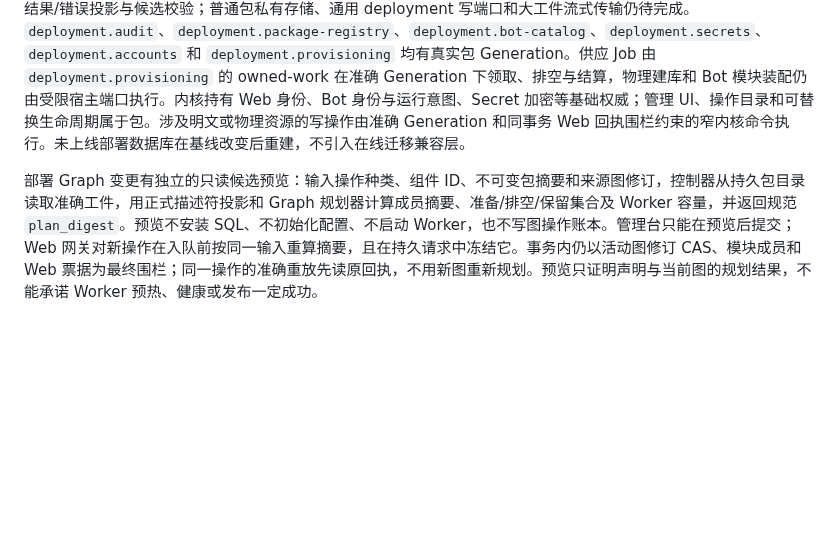
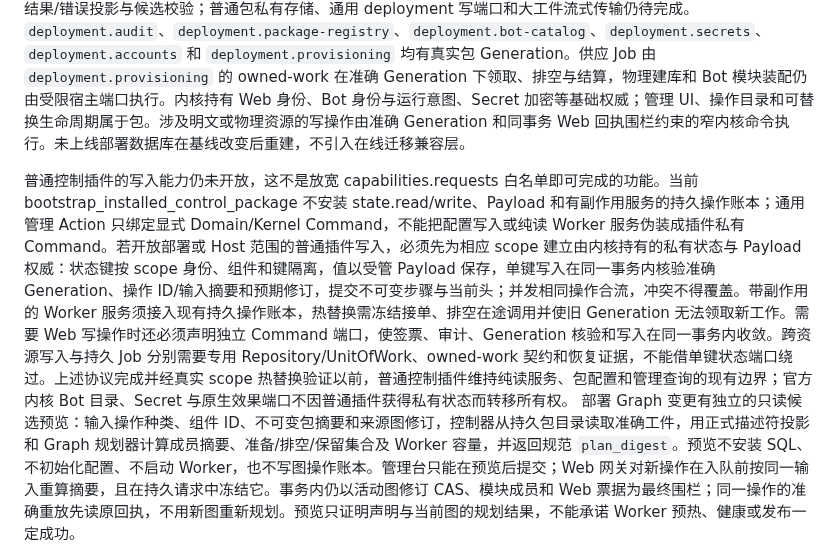
Before and after one commit to sjrsjz/forest, a Markdown page: doc/13-microkernel-control-plane-redesign.md, the part around the change. Drawn GitHub-style; blank space fills up the shorter version.

Commit message:
Document control plugin write authority requirements

```diff
--- a/doc/13-microkernel-control-plane-redesign.md
+++ b/doc/13-microkernel-control-plane-redesign.md
@@ -479,6 +479,7 @@ material、缺失 active 引用和超过上限的 key 数，且 key material 不
 
 当前支持已装配官方包的替换，以及普通 ZIP 导入的声明式、无存储、无额外能力请求的 deployment Worker 新增与替换；普通包只开放 manifest 声明为 `read` 的 Worker 服务和管理查询。官方包与普通包的配置都由各自的包 schema、配置账本和标准管理贡献提供 plan/apply；apply 以目标配置修订和摘要入队 deployment Graph 换代，准确配置随新 Generation 发布。`execution_profile = "official"` 是工件自报字段，不能证明官方来源；目录仅在宿主显式构建官方来源时登记摘要，部署控制器启动、恢复和替换都要求该独立登记事实。普通本地构建或 ZIP 导入即使声明同一 profile，也不能取得官方 SQL 执行资格。包的隔离 Python 进程目前不是恶意代码 OS 沙箱，故普通部署插件仍应视为由管理员主动安装的代码；协议级端口限制不能被表述为文件或网络系统调用隔离。部署包目录已有导入结果/错误投影与候选校验；普通包私有存储、通用 deployment 写端口和大工件流式传输仍待完成。`deployment.audit`、`deployment.package-registry`、`deployment.bot-catalog`、`deployment.secrets`、`deployment.accounts` 和 `deployment.provisioning` 均有真实包 Generation。供应 Job 由 `deployment.provisioning` 的 owned-work 在准确 Generation 下领取、排空与结算，物理建库和 Bot 模块装配仍由受限宿主端口执行。内核持有 Web 身份、Bot 身份与运行意图、Secret 加密等基础权威；管理 UI、操作目录和可替换生命周期属于包。涉及明文或物理资源的写操作由准确 Generation 和同事务 Web 回执围栏约束的窄内核命令执行。未上线部署数据库在基线改变后重建，不引入在线迁移兼容层。
 
+普通控制插件的写入能力仍未开放，这不是放宽 capabilities.requests 白名单即可完成的功能。当前 bootstrap_installed_control_package 不安装 state.read/write、Payload 和有副作用服务的持久操作账本；通用管理 Action 只绑定显式 Domain/Kernel Command，不能把配置写入或纯读 Worker 服务伪装成插件私有 Command。若开放部署或 Host 范围的普通插件写入，必须先为相应 scope 建立由内核持有的私有状态与 Payload 权威：状态键按 scope 身份、组件和键隔离，值以受管 Payload 保存，单键写入在同一事务内核验准确 Generation、操作 ID/输入摘要和预期修订，提交不可变步骤与当前头；并发相同操作合流，冲突不得覆盖。带副作用的 Worker 服务须接入现有持久操作账本，热替换需冻结接单、排空在途调用并使旧 Generation 无法领取新工作。需要 Web 写操作时还必须声明独立 Command 端口，使签票、审计、Generation 核验和写入在同一事务内收敛。跨资源写入与持久 Job 分别需要专用 Repository/UnitOfWork、owned-work 契约和恢复证据，不能借单键状态端口绕过。上述协议完成并经真实 scope 热替换验证以前，普通控制插件维持纯读服务、包配置和管理查询的现有边界；官方内核 Bot 目录、Secret 与原生效果端口不因普通插件获得私有状态而转移所有权。
 部署 Graph 变更有独立的只读候选预览：输入操作种类、组件 ID、不可变包摘要和来源图修订，控制器从持久包目录读取准确工件，用正式描述符投影和 Graph 规划器计算成员摘要、准备/排空/保留集合及 Worker 容量，并返回规范 `plan_digest`。预览不安装 SQL、不初始化配置、不启动 Worker，也不写图操作账本。管理台只能在预览后提交；Web 网关对新操作在入队前按同一输入重算摘要，且在持久请求中冻结它。事务内仍以活动图修订 CAS、模块成员和 Web 票据为最终围栏；同一操作的准确重放先读原回执，不用新图重新规划。预览只证明声明与当前图的规划结果，不能承诺 Worker 预热、健康或发布一定成功。
 
 `deployment.package-registry` 现在有独立的官方包和真实 deployment Generation：包内 Worker 声明 `packages` 与 `artifact` 管理查询及自带 UI，按 `bot/deployment/host` scope 筛选全部署工件；宿主通过与该 Generation 绑定的受限 `deployment.catalog.*` 原生目录端口访问物理工件目录。官方来源由宿主显式登记的工件摘要证明；不拥有业务 SQL 的官方包只安装标准配置账本，不能借无存储声明绕过来源围栏。普通 ZIP 包既不能取得原生目录端口，也不能因模仿官方组件 ID 获得官方 trust。Bot Worker Host 的包候选内核桥只接受 Bot 范围请求，再经部署控制器解析当前活动目录 Generation 的只读模块查询；替换、排空或缺失期间不回退读取物理目录，返回明确不可用。它仍是有限的跨 scope 管理查询桥，尚未成为通用跨 scope Contract Router。模块现在分别声明 ZIP 下载与上传 artifact：上传在读取正文前登记 Web 签票回执与部署审计并持有准确 Generation 的排空租约，逐块核对 32 MiB 上限、长度和 SHA-256 后由幂等目录端口发布，重复键依物理目录回执合流；热替换等待已有上传完成并拒绝旧代际新请求。当前仍以有界字节数组把上传 ZIP 交给目录端口，下载也未使用通用工件句柄；模块已有私有导入状态账本、成功结算与筛选查询；物理发布前的确定性失败已有类型化结算；发布阶段的确定性失败分类、备份等更大工件的流式传输尚未完成；跨库自动恢复已由该包的 owned-work 和目录关闭围栏处理。
```
